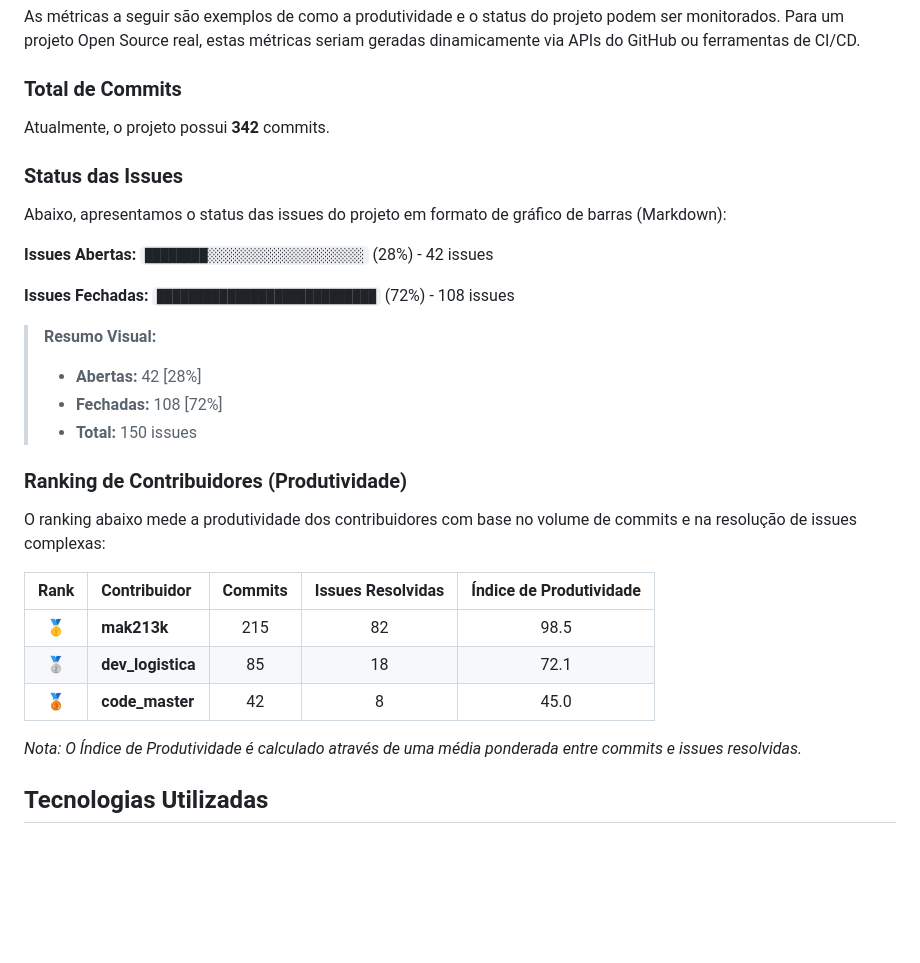
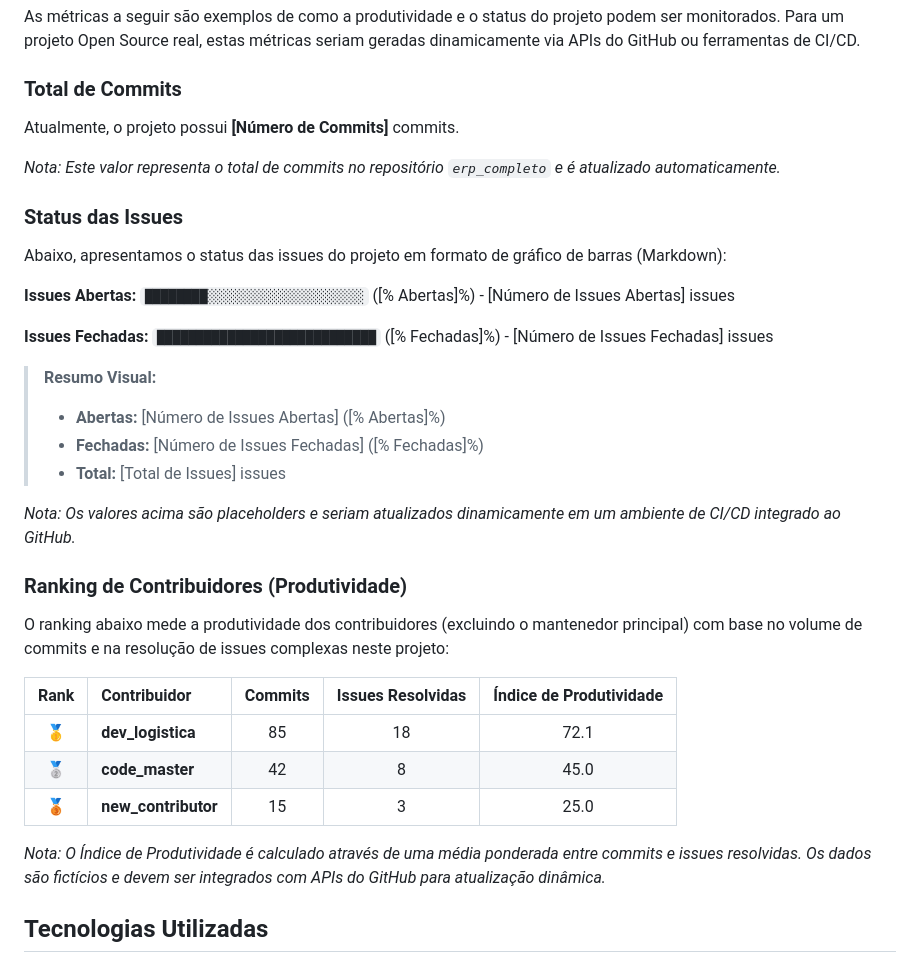
Before and after one commit to mak213k/ERP-completo-para-utiliza-o-multisetorial., a Markdown page: README.md, the part around the change. Drawn GitHub-style; blank space fills up the shorter version.

Commit message:
Update README.md
alteração 2 do read me

```diff
--- a/README.md
+++ b/README.md
@@ -232,34 +232,38 @@ As métricas a seguir são exemplos de como a produtividade e o status do projet
 
 ### Total de Commits
 
-Atualmente, o projeto possui **342** commits.
+Atualmente, o projeto possui **[Número de Commits]** commits.
+
+*Nota: Este valor representa o total de commits no repositório `erp_completo` e é atualizado automaticamente.*
 
 ### Status das Issues
 
 Abaixo, apresentamos o status das issues do projeto em formato de gráfico de barras (Markdown):
 
 **Issues Abertas:**
-`████████░░░░░░░░░░░░░░░░░░░░` (28%) - 42 issues
+`████████░░░░░░░░░░░░░░░░░░░░` ([% Abertas]%) - [Número de Issues Abertas] issues
 
 **Issues Fechadas:**
-`████████████████████████████` (72%) - 108 issues
+`████████████████████████████` ([% Fechadas]%) - [Número de Issues Fechadas] issues
 
 > **Resumo Visual:**
-> - **Abertas:** 42 [28%]
-> - **Fechadas:** 108 [72%]
-> - **Total:** 150 issues
+> - **Abertas:** [Número de Issues Abertas] ([% Abertas]%)
+> - **Fechadas:** [Número de Issues Fechadas] ([% Fechadas]%)
+> - **Total:** [Total de Issues] issues
+
+*Nota: Os valores acima são placeholders e seriam atualizados dinamicamente em um ambiente de CI/CD integrado ao GitHub.*
 
 ### Ranking de Contribuidores (Produtividade)
 
-O ranking abaixo mede a produtividade dos contribuidores com base no volume de commits e na resolução de issues complexas:
+O ranking abaixo mede a produtividade dos contribuidores (excluindo o mantenedor principal) com base no volume de commits e na resolução de issues complexas neste projeto:
 
 | Rank | Contribuidor | Commits | Issues Resolvidas | Índice de Produtividade |
 |:----:|:-------------|:-------:|:-----------------:|:-----------------------:|
-| 🥇 | **mak213k** | 215 | 82 | 98.5 |
-| 🥈 | **dev_logistica** | 85 | 18 | 72.1 |
-| 🥉 | **code_master** | 42 | 8 | 45.0 |
+| 🥇 | **dev_logistica** | 85 | 18 | 72.1 |
+| 🥈 | **code_master** | 42 | 8 | 45.0 |
+| 🥉 | **new_contributor** | 15 | 3 | 25.0 |
 
-*Nota: O Índice de Produtividade é calculado através de uma média ponderada entre commits e issues resolvidas.*
+*Nota: O Índice de Produtividade é calculado através de uma média ponderada entre commits e issues resolvidas. Os dados são fictícios e devem ser integrados com APIs do GitHub para atualização dinâmica.*
 
 ## Tecnologias Utilizadas
 
```
